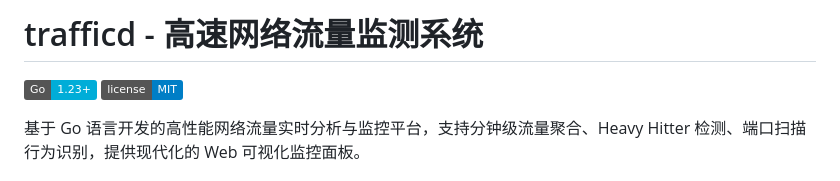
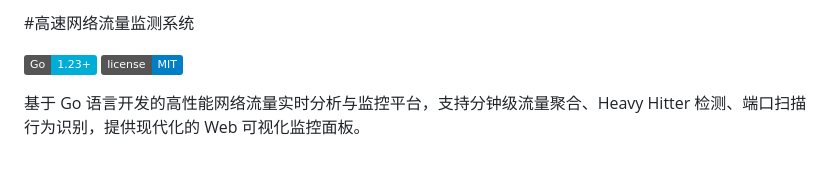
Before and after one commit to MyLifeForVioletE/traffic-monitor, a Markdown page: README.md, the part around the change. Rendered like a GitHub page; badges without logos.

```diff
--- a/README.md
+++ b/README.md
@@ -1,4 +1,4 @@
-# trafficd - 高速网络流量监测系统
+#高速网络流量监测系统
 
 ![Go Version](https://img.shields.io/badge/Go-1.23+-00ADD8?style=flat&logo=go)
 [![License](https://img.shields.io/badge/license-MIT-blue.svg)](LICENSE)
```
